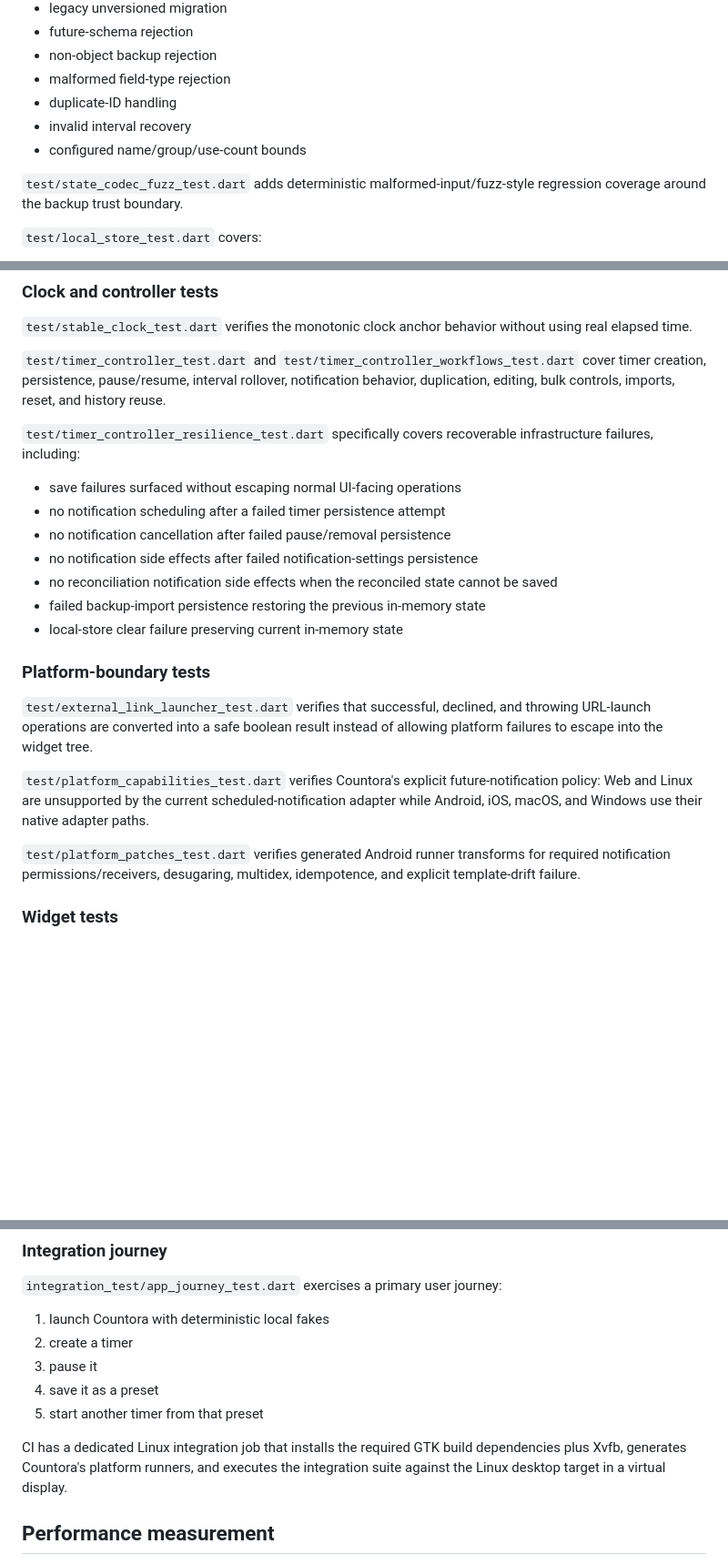
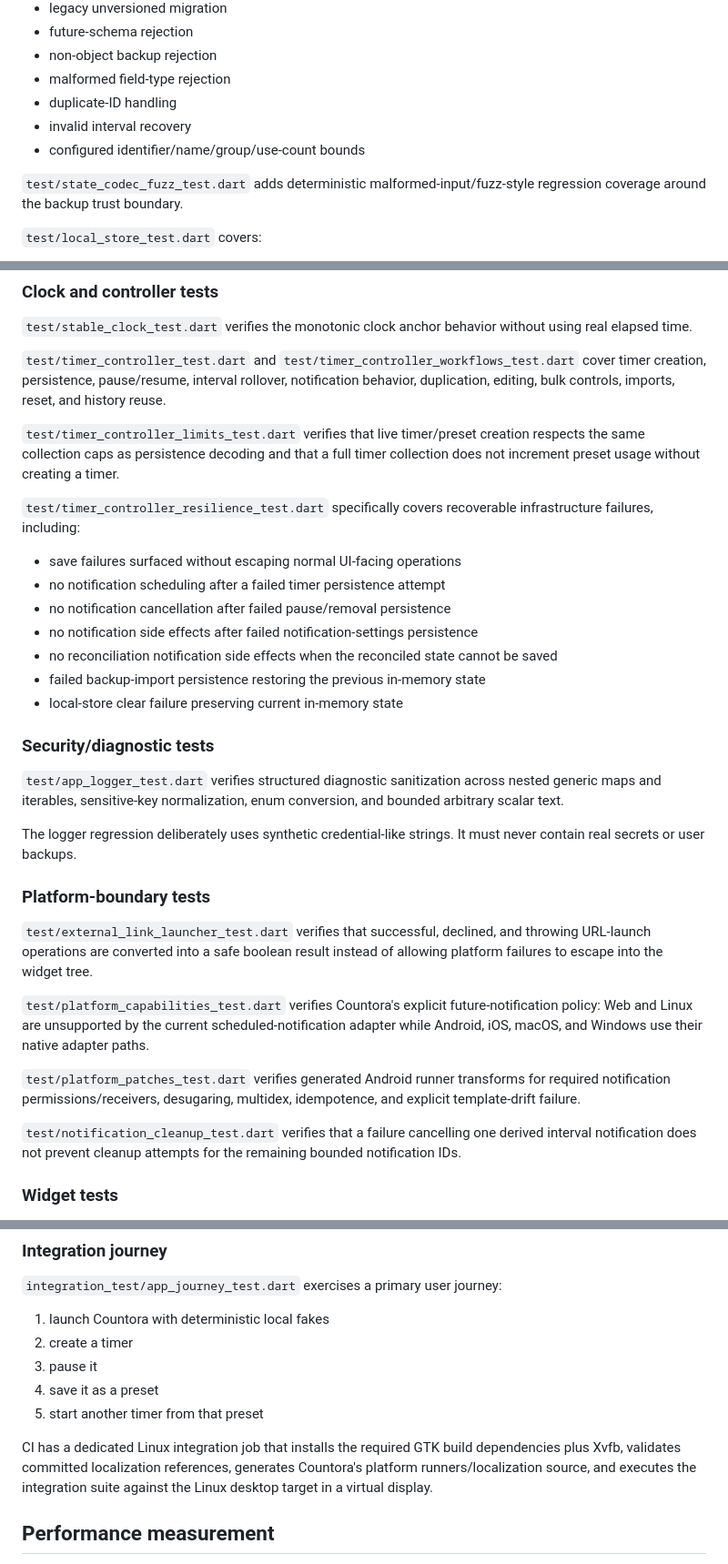
Before and after one commit to sanskarIN/countora, a Markdown page: docs/testing.md, 3 parts joined by grey strips. Shown at 91% size. Drawn GitHub-style; blank space fills up the shorter version.

```diff
--- a/docs/testing.md
+++ b/docs/testing.md
@@ -21,7 +21,7 @@ Countora treats timing, persistence, backup parsing, notification synchronizatio
 - malformed field-type rejection
 - duplicate-ID handling
 - invalid interval recovery
-- configured name/group/use-count bounds
+- configured identifier/name/group/use-count bounds
 
 `test/state_codec_fuzz_test.dart` adds deterministic malformed-input/fuzz-style regression coverage around the backup trust boundary.
 
@@ -38,6 +38,8 @@ Countora treats timing, persistence, backup parsing, notification synchronizatio
 
 `test/timer_controller_test.dart` and `test/timer_controller_workflows_test.dart` cover timer creation, persistence, pause/resume, interval rollover, notification behavior, duplication, editing, bulk controls, imports, reset, and history reuse.
 
+`test/timer_controller_limits_test.dart` verifies that live timer/preset creation respects the same collection caps as persistence decoding and that a full timer collection does not increment preset usage without creating a timer.
+
 `test/timer_controller_resilience_test.dart` specifically covers recoverable infrastructure failures, including:
 
 - save failures surfaced without escaping normal UI-facing operations
@@ -48,6 +50,12 @@ Countora treats timing, persistence, backup parsing, notification synchronizatio
 - failed backup-import persistence restoring the previous in-memory state
 - local-store clear failure preserving current in-memory state
 
+### Security/diagnostic tests
+
+`test/app_logger_test.dart` verifies structured diagnostic sanitization across nested generic maps and iterables, sensitive-key normalization, enum conversion, and bounded arbitrary scalar text.
+
+The logger regression deliberately uses synthetic credential-like strings. It must never contain real secrets or user backups.
+
 ### Platform-boundary tests
 
 `test/external_link_launcher_test.dart` verifies that successful, declined, and throwing URL-launch operations are converted into a safe boolean result instead of allowing platform failures to escape into the widget tree.
@@ -55,6 +63,8 @@ Countora treats timing, persistence, backup parsing, notification synchronizatio
 `test/platform_capabilities_test.dart` verifies Countora's explicit future-notification policy: Web and Linux are unsupported by the current scheduled-notification adapter while Android, iOS, macOS, and Windows use their native adapter paths.
 
 `test/platform_patches_test.dart` verifies generated Android runner transforms for required notification permissions/receivers, desugaring, multidex, idempotence, and explicit template-drift failure.
+
+`test/notification_cleanup_test.dart` verifies that a failure cancelling one derived interval notification does not prevent cleanup attempts for the remaining bounded notification IDs.
 
 ### Widget tests
 
@@ -76,7 +86,7 @@ Countora treats timing, persistence, backup parsing, notification synchronizatio
 4. save it as a preset
 5. start another timer from that preset
 
-CI has a dedicated Linux integration job that installs the required GTK build dependencies plus Xvfb, generates Countora's platform runners, and executes the integration suite against the Linux desktop target in a virtual display.
+CI has a dedicated Linux integration job that installs the required GTK build dependencies plus Xvfb, validates committed localization references, generates Countora's platform runners/localization source, and executes the integration suite against the Linux desktop target in a virtual display.
 
 ## Performance measurement
 
```
Also changed, not shown: other parts of docs/testing.md (+22 -13 lines).
